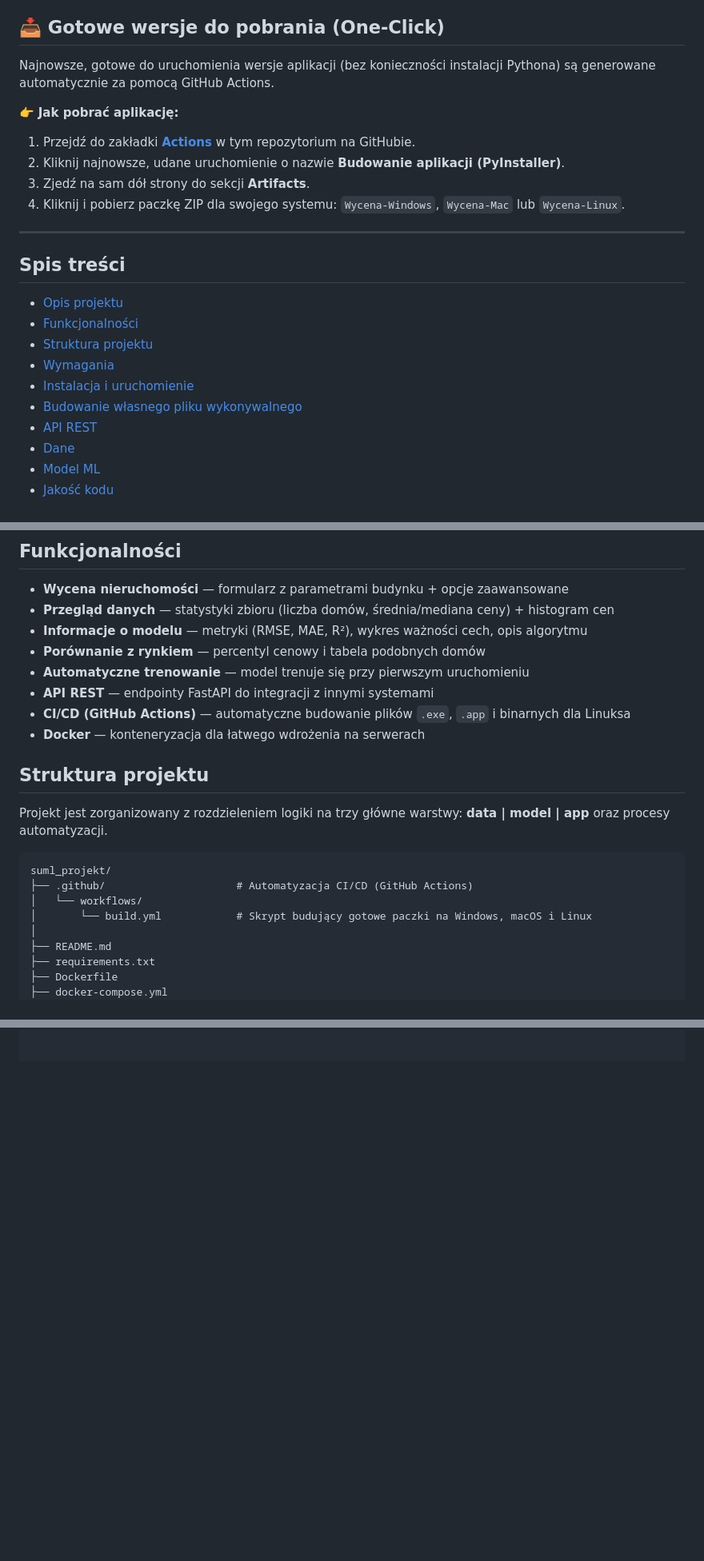
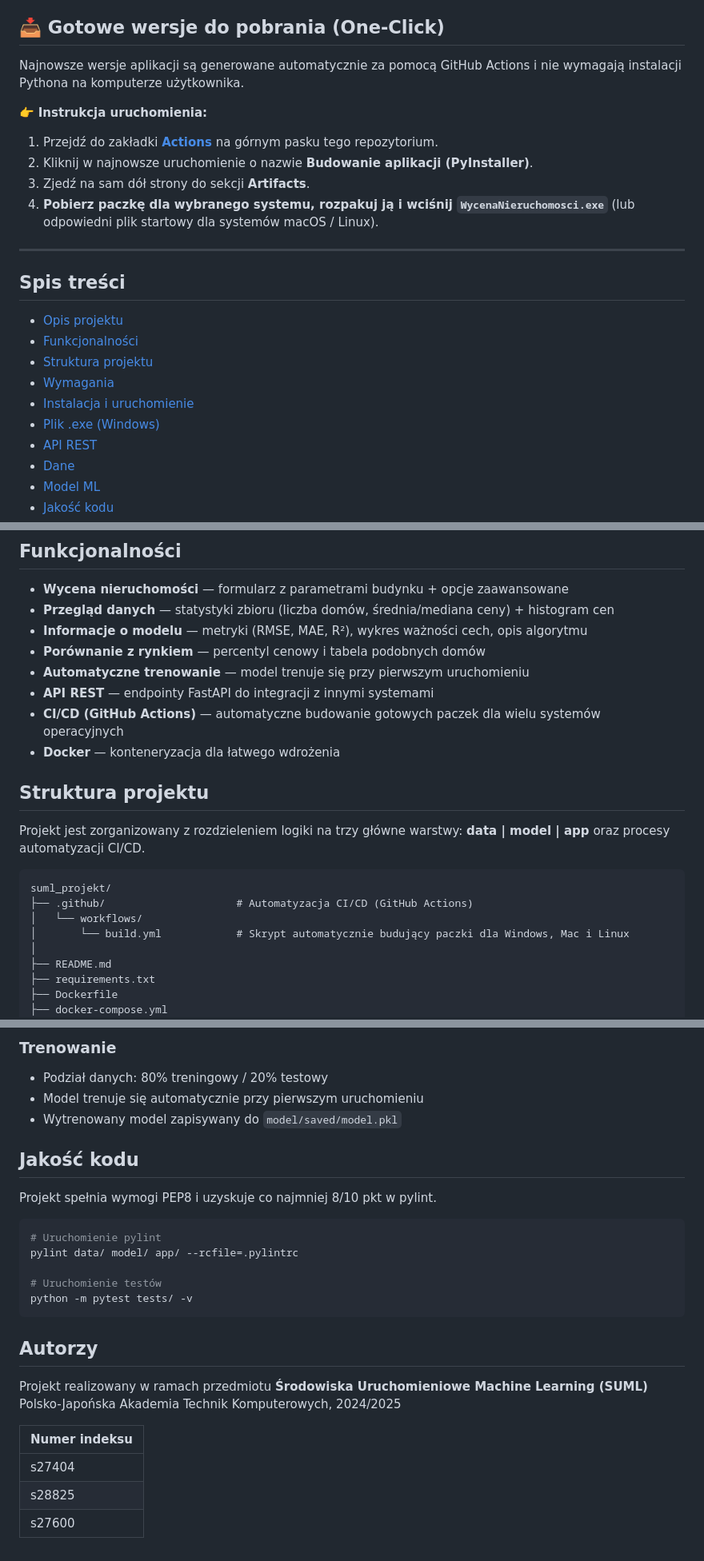
Before and after one commit to Albertjurkowski/suml_projekt, a Markdown page: README.md, 3 parts joined by grey strips. Shown at 80% size. Rendered like a GitHub page; blank space fills up the shorter version.

Commit message:
Revise README for clarity and updated instructions
Updated instructions for downloading and running the application, clarified requirements, and improved project structure description.

````diff
--- a/README.md
+++ b/README.md
@@ -4,13 +4,13 @@ Aplikacja desktopowa do przewidywania cen nieruchomości na podstawie modelu reg
 
 ## 📥 Gotowe wersje do pobrania (One-Click)
 
-Najnowsze, gotowe do uruchomienia wersje aplikacji (bez konieczności instalacji Pythona) są generowane automatycznie za pomocą GitHub Actions.
+Najnowsze wersje aplikacji są generowane automatycznie za pomocą GitHub Actions i nie wymagają instalacji Pythona na komputerze użytkownika.
 
-👉 **Jak pobrać aplikację:**
-1. Przejdź do zakładki **[Actions](../../actions)** w tym repozytorium na GitHubie.
-2. Kliknij najnowsze, udane uruchomienie o nazwie **Budowanie aplikacji (PyInstaller)**.
+👉 **Instrukcja uruchomienia:**
+1. Przejdź do zakładki **[Actions](../../actions)** na górnym pasku tego repozytorium.
+2. Kliknij w najnowsze uruchomienie o nazwie **Budowanie aplikacji (PyInstaller)**.
 3. Zjedź na sam dół strony do sekcji **Artifacts**.
-4. Kliknij i pobierz paczkę ZIP dla swojego systemu: `Wycena-Windows`, `Wycena-Mac` lub `Wycena-Linux`.
+4. **Pobierz paczkę dla wybranego systemu, rozpakuj ją i wciśnij `WycenaNieruchomosci.exe`** (lub odpowiedni plik startowy dla systemów macOS / Linux).
 
 ---
 
@@ -21,7 +21,7 @@ Najnowsze, gotowe do uruchomienia wersje aplikacji (bez konieczności instalacji
 - [Struktura projektu](#struktura-projektu)
 - [Wymagania](#wymagania)
 - [Instalacja i uruchomienie](#instalacja-i-uruchomienie)
-- [Budowanie własnego pliku wykonywalnego](#budowanie-własnego-pliku-wykonywalnego)
+- [Plik .exe (Windows)](#plik-exe-windows)
 - [API REST](#api-rest)
 - [Dane](#dane)
 - [Model ML](#model-ml)
@@ -45,18 +45,18 @@ Użytkownik wpisuje w formularz dane o nieruchomości (metraż, jakość, rok bu
 - **Porównanie z rynkiem** — percentyl cenowy i tabela podobnych domów
 - **Automatyczne trenowanie** — model trenuje się przy pierwszym uruchomieniu
 - **API REST** — endpointy FastAPI do integracji z innymi systemami
-- **CI/CD (GitHub Actions)** — automatyczne budowanie plików `.exe`, `.app` i binarnych dla Linuksa
-- **Docker** — konteneryzacja dla łatwego wdrożenia na serwerach
+- **CI/CD (GitHub Actions)** — automatyczne budowanie gotowych paczek dla wielu systemów operacyjnych
+- **Docker** — konteneryzacja dla łatwego wdrożenia
 
 ## Struktura projektu
 
-Projekt jest zorganizowany z rozdzieleniem logiki na trzy główne warstwy: **data | model | app** oraz procesy automatyzacji.
+Projekt jest zorganizowany z rozdzieleniem logiki na trzy główne warstwy: **data | model | app** oraz procesy automatyzacji CI/CD.
 
 ```text
 suml_projekt/
 ├── .github/                     # Automatyzacja CI/CD (GitHub Actions)
 │   └── workflows/
-│       └── build.yml            # Skrypt budujący gotowe paczki na Windows, macOS i Linux
+│       └── build.yml            # Skrypt automatycznie budujący paczki dla Windows, Mac i Linux
 │
 ├── README.md
 ├── requirements.txt
@@ -99,0 +245,27 @@ suml_projekt/
+### Trenowanie
+- Podział danych: 80% treningowy / 20% testowy
+- Model trenuje się automatycznie przy pierwszym uruchomieniu
+- Wytrenowany model zapisywany do `model/saved/model.pkl`
+
+## Jakość kodu
+
+Projekt spełnia wymogi PEP8 i uzyskuje co najmniej 8/10 pkt w pylint.
+
+```bash
+# Uruchomienie pylint
+pylint data/ model/ app/ --rcfile=.pylintrc
+
+# Uruchomienie testów
+python -m pytest tests/ -v
+```
+
+## Autorzy
+
+Projekt realizowany w ramach przedmiotu **Środowiska Uruchomieniowe Machine Learning (SUML)**
+Polsko-Japońska Akademia Technik Komputerowych, 2024/2025
+
+| Numer indeksu |
+|---------------|
+| s27404        |
+| s28825        |
+| s27600        |
````
Also changed, not shown: other parts of README.md (+146 -1 lines).
